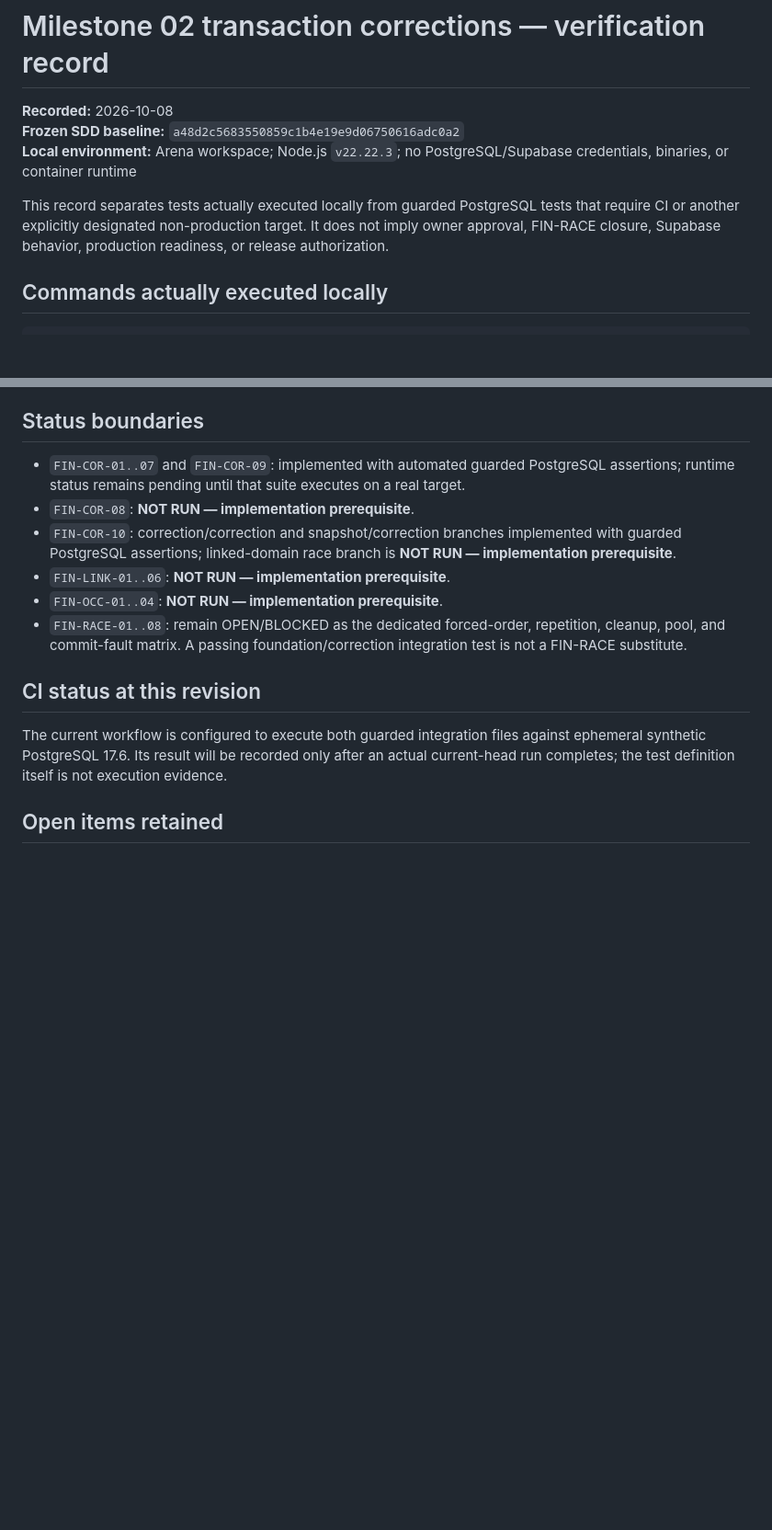
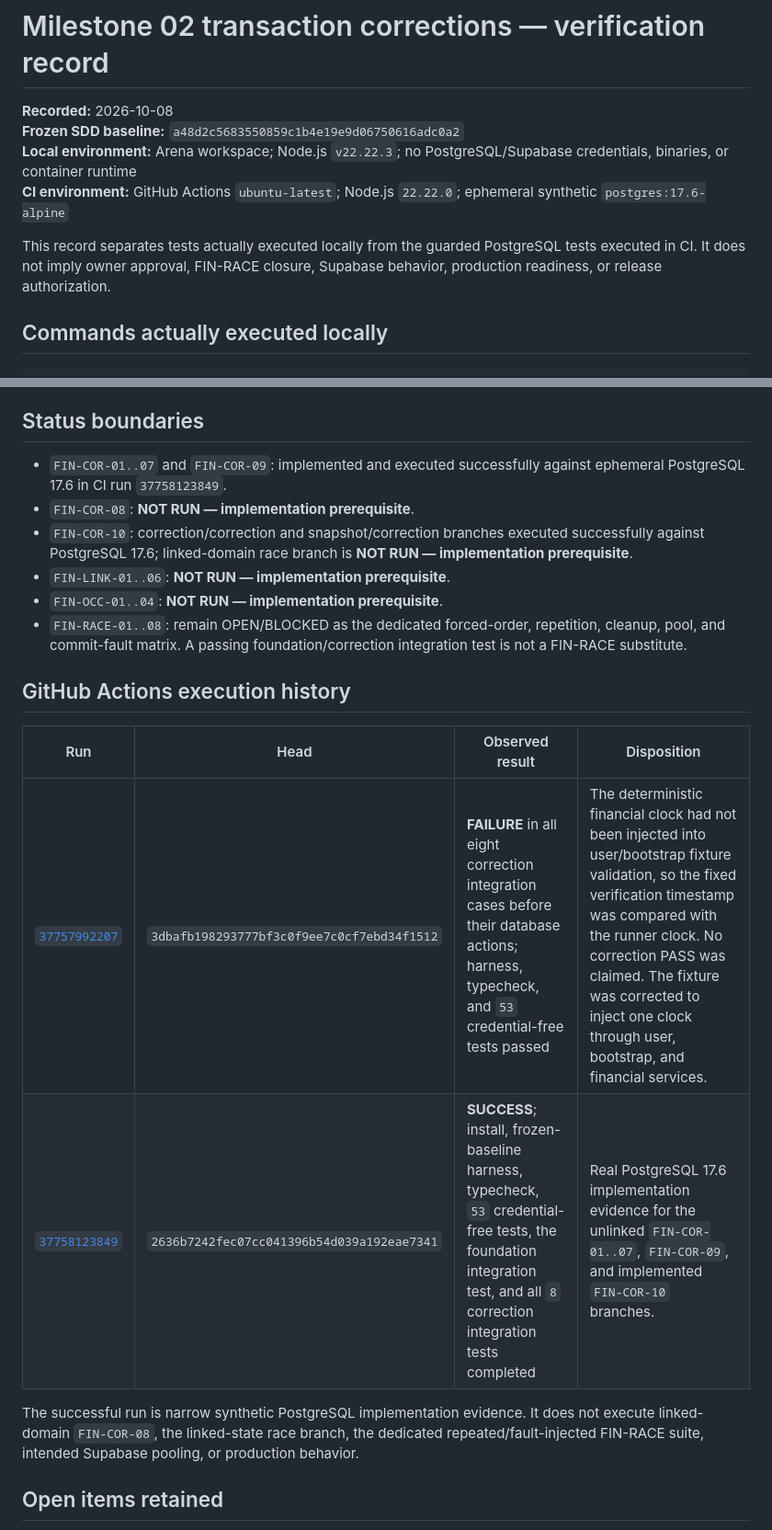
Before and after one commit to kaytrh255/KFin-Know-your-money-Keep-your-future, a Markdown page: docs/evidence/2026-10-08-MILESTONE-02-VERIFICATION.md, 2 parts joined by grey strips. Shown at 92% size. Drawn GitHub-style; blank space fills up the shorter version.

Commit message:
docs: record correction PostgreSQL evidence
Co-authored-by: arena-agent <297053741+arena-agent@users.noreply.github.com>

```diff
--- a/docs/evidence/2026-10-08-MILESTONE-02-VERIFICATION.md
+++ b/docs/evidence/2026-10-08-MILESTONE-02-VERIFICATION.md
@@ -2,9 +2,10 @@
 
 **Recorded:** 2026-10-08<br>
 **Frozen SDD baseline:** `a48d2c5683550859c1b4e19e9d06750616adc0a2`<br>
-**Local environment:** Arena workspace; Node.js `v22.22.3`; no PostgreSQL/Supabase credentials, binaries, or container runtime
+**Local environment:** Arena workspace; Node.js `v22.22.3`; no PostgreSQL/Supabase credentials, binaries, or container runtime<br>
+**CI environment:** GitHub Actions `ubuntu-latest`; Node.js `22.22.0`; ephemeral synthetic `postgres:17.6-alpine`
 
-This record separates tests actually executed locally from guarded PostgreSQL tests that require CI or another explicitly designated non-production target. It does not imply owner approval, FIN-RACE closure, Supabase behavior, production readiness, or release authorization.
+This record separates tests actually executed locally from the guarded PostgreSQL tests executed in CI. It does not imply owner approval, FIN-RACE closure, Supabase behavior, production readiness, or release authorization.
 
 ## Commands actually executed locally
 
@@ -37,16 +38,21 @@ git diff --check
 
 ## Status boundaries
 
-- `FIN-COR-01..07` and `FIN-COR-09`: implemented with automated guarded PostgreSQL assertions; runtime status remains pending until that suite executes on a real target.
+- `FIN-COR-01..07` and `FIN-COR-09`: implemented and executed successfully against ephemeral PostgreSQL 17.6 in CI run `37758123849`.
 - `FIN-COR-08`: **NOT RUN — implementation prerequisite**.
-- `FIN-COR-10`: correction/correction and snapshot/correction branches implemented with guarded PostgreSQL assertions; linked-domain race branch is **NOT RUN — implementation prerequisite**.
+- `FIN-COR-10`: correction/correction and snapshot/correction branches executed successfully against PostgreSQL 17.6; linked-domain race branch is **NOT RUN — implementation prerequisite**.
 - `FIN-LINK-01..06`: **NOT RUN — implementation prerequisite**.
 - `FIN-OCC-01..04`: **NOT RUN — implementation prerequisite**.
 - `FIN-RACE-01..08`: remain OPEN/BLOCKED as the dedicated forced-order, repetition, cleanup, pool, and commit-fault matrix. A passing foundation/correction integration test is not a FIN-RACE substitute.
 
-## CI status at this revision
+## GitHub Actions execution history
 
-The current workflow is configured to execute both guarded integration files against ephemeral synthetic PostgreSQL 17.6. Its result will be recorded only after an actual current-head run completes; the test definition itself is not execution evidence.
+| Run | Head | Observed result | Disposition |
+|---|---|---|---|
+| [`37757992207`](https://github.com/kaytrh255/KFin-Know-your-money-Keep-your-future/actions/runs/37757992207) | `3dbafb198293777bf3c0f9ee7c0cf7ebd34f1512` | **FAILURE** in all eight correction integration cases before their database actions; harness, typecheck, and `53` credential-free tests passed | The deterministic financial clock had not been injected into user/bootstrap fixture validation, so the fixed verification timestamp was compared with the runner clock. No correction PASS was claimed. The fixture was corrected to inject one clock through user, bootstrap, and financial services. |
+| [`37758123849`](https://github.com/kaytrh255/KFin-Know-your-money-Keep-your-future/actions/runs/37758123849) | `2636b7242fec07cc041396b54d039a192eae7341` | **SUCCESS**; install, frozen-baseline harness, typecheck, `53` credential-free tests, the foundation integration test, and all `8` correction integration tests completed | Real PostgreSQL 17.6 implementation evidence for the unlinked `FIN-COR-01..07`, `FIN-COR-09`, and implemented `FIN-COR-10` branches. |
+
+The successful run is narrow synthetic PostgreSQL implementation evidence. It does not execute linked-domain `FIN-COR-08`, the linked-state race branch, the dedicated repeated/fault-injected FIN-RACE suite, intended Supabase pooling, or production behavior.
 
 ## Open items retained
 
```
Also changed, not shown: docs/implementation/MILESTONE-02-TRANSACTION-CORRECTIONS.md (+10 -10 lines).
